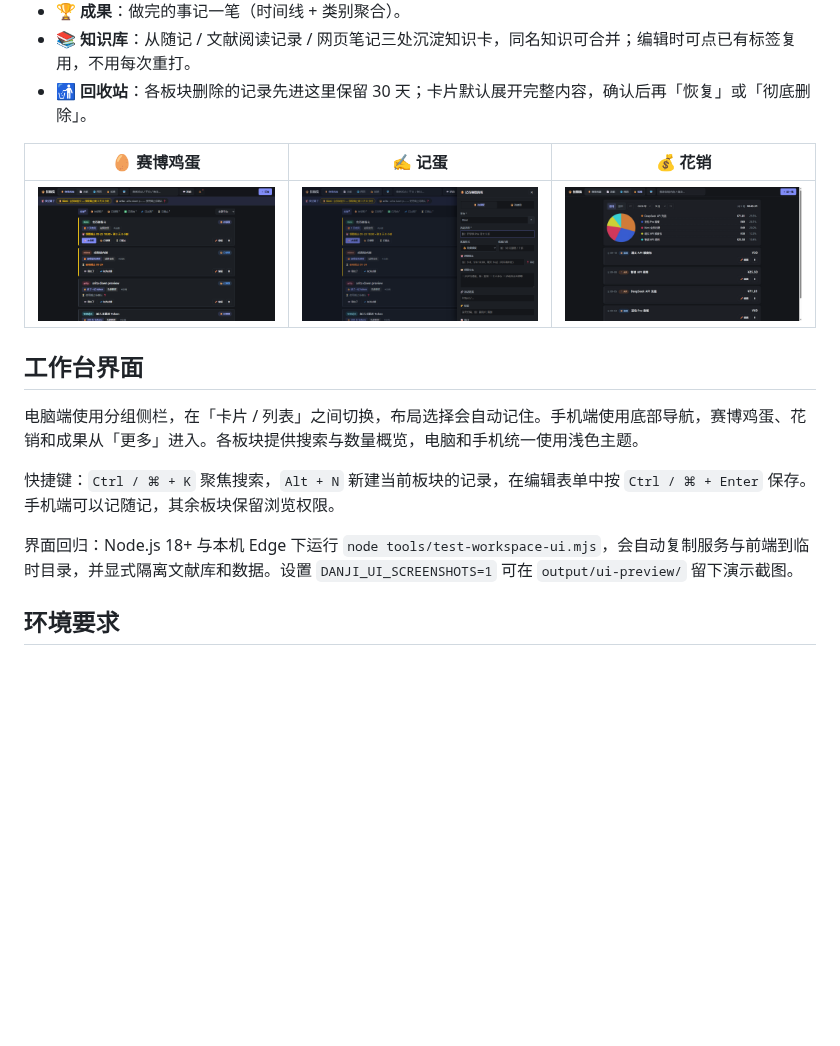
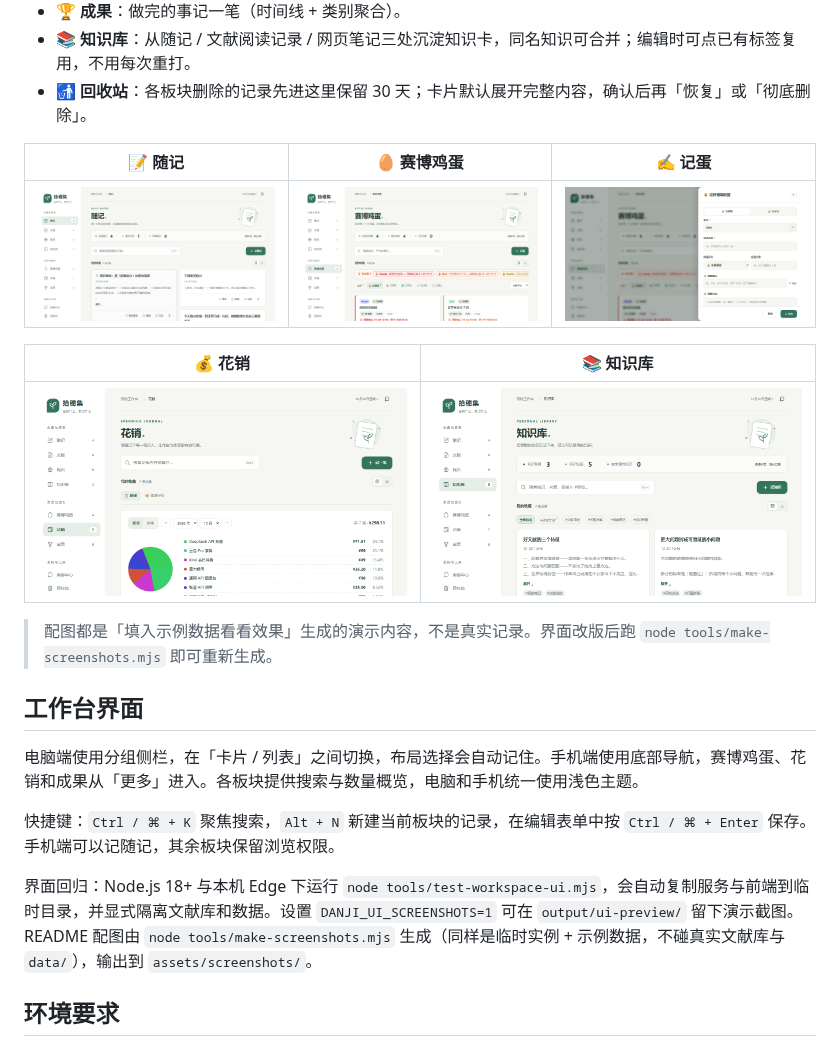
Before and after one commit to woluoleiqingxvlingsui/shisuiji, a Markdown page: README.md, the part around the change. GitHub-like rendering; pictures changed too: assets/screenshots/editor.png, assets/screenshots/eggs.png, assets/screenshots/expenses.png; blank space fills up the shorter version.

```diff
--- a/README.md
+++ b/README.md
@@ -11,9 +11,15 @@
 - **📚 知识库**：从随记 / 文献阅读记录 / 网页笔记三处沉淀知识卡，同名知识可合并；编辑时可点已有标签复用，不用每次重打。
 - **🚮 回收站**：各板块删除的记录先进这里保留 30 天；卡片默认展开完整内容，确认后再「恢复」或「彻底删除」。
 
-| 🥚 赛博鸡蛋 | ✍️ 记蛋 | 💰 花销 |
+| 📝 随记 | 🥚 赛博鸡蛋 | ✍️ 记蛋 |
 |---|---|---|
-| ![赛博鸡蛋](assets/screenshots/eggs.png) | ![记蛋](assets/screenshots/editor.png) | ![花销](assets/screenshots/expenses.png) |
+| ![随记](assets/screenshots/ideas.png) | ![赛博鸡蛋](assets/screenshots/eggs.png) | ![记蛋](assets/screenshots/editor.png) |
+
+| 💰 花销 | 📚 知识库 |
+|---|---|
+| ![花销](assets/screenshots/expenses.png) | ![知识库](assets/screenshots/kb.png) |
+
+> 配图都是「填入示例数据看看效果」生成的演示内容，不是真实记录。界面改版后跑 `node tools/make-screenshots.mjs` 即可重新生成。
 
 ## 工作台界面
 
@@ -21,7 +27,7 @@
 
 快捷键：`Ctrl / ⌘ + K` 聚焦搜索，`Alt + N` 新建当前板块的记录，在编辑表单中按 `Ctrl / ⌘ + Enter` 保存。手机端可以记随记，其余板块保留浏览权限。
 
-界面回归：Node.js 18+ 与本机 Edge 下运行 `node tools/test-workspace-ui.mjs`，会自动复制服务与前端到临时目录，并显式隔离文献库和数据。设置 `DANJI_UI_SCREENSHOTS=1` 可在 `output/ui-preview/` 留下演示截图。
+界面回归：Node.js 18+ 与本机 Edge 下运行 `node tools/test-workspace-ui.mjs`，会自动复制服务与前端到临时目录，并显式隔离文献库和数据。设置 `DANJI_UI_SCREENSHOTS=1` 可在 `output/ui-preview/` 留下演示截图。README 配图由 `node tools/make-screenshots.mjs` 生成（同样是临时实例 + 示例数据，不碰真实文献库与 `data/`），输出到 `assets/screenshots/`。
 
 ## 环境要求
 
```
Also changed, not shown: CHANGELOG.md (+1 -0 lines), 2 other files.
